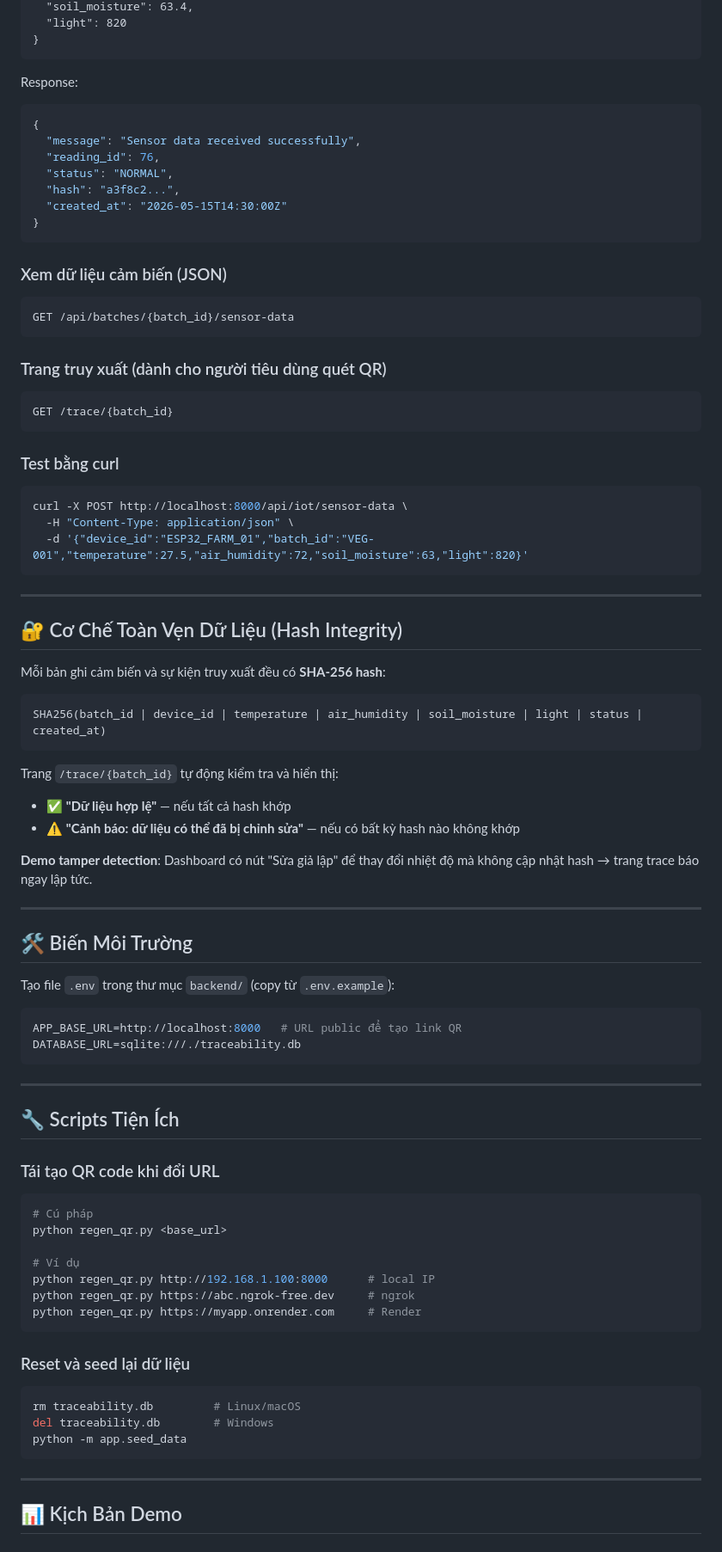
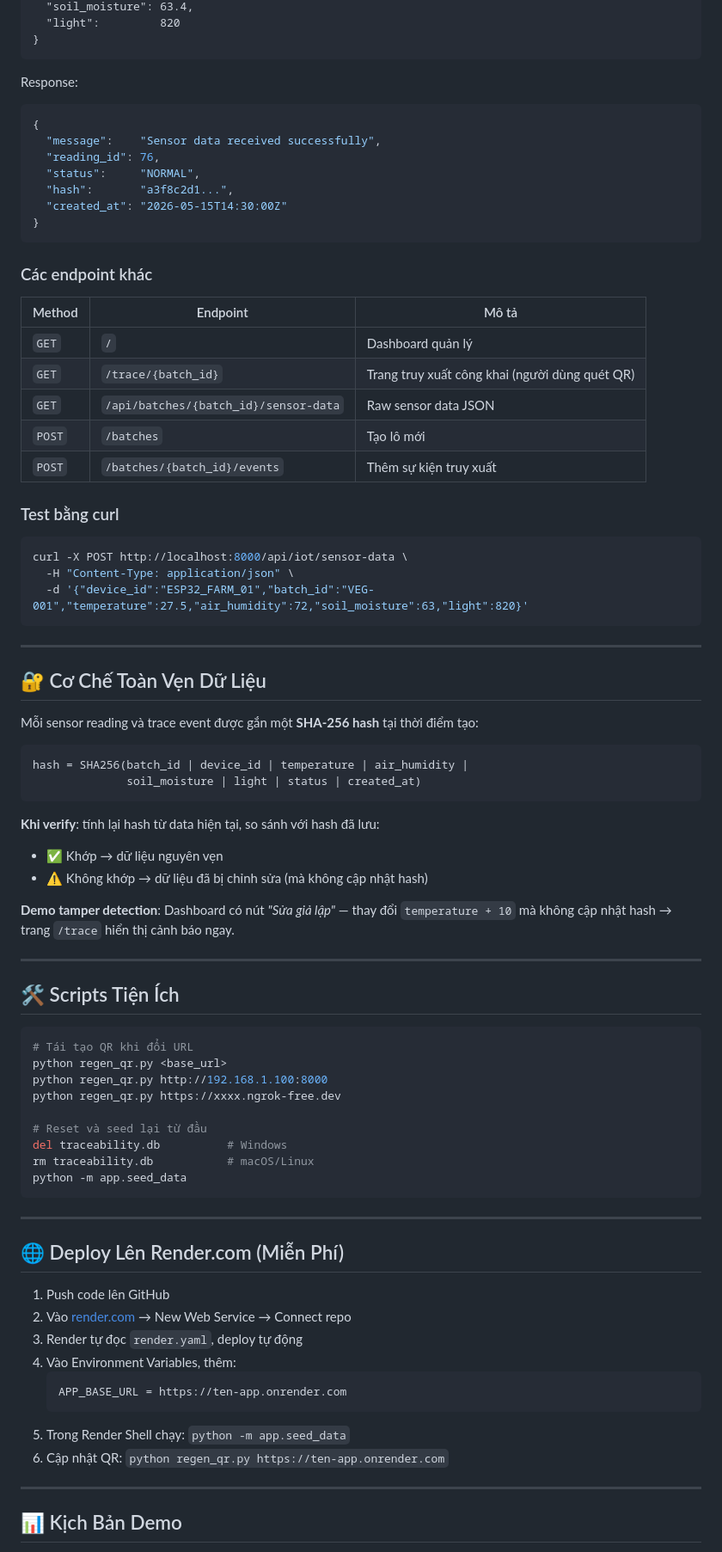
Before and after one commit to lhd10fls/IoT_Vegetable_Traceability, a Markdown page: README.md, the part around one of its changes. Shown at 86% size. Rendered like a GitHub page.

````diff
--- a/README.md
+++ b/README.md
@@ -247,30 +225,28 @@ Content-Type: application/json
   "soil_moisture": 63.4,
-  "light": 820
+  "light":         820
 }
 ```
 
 Response:
 ```json
 {
-  "message": "Sensor data received successfully",
+  "message":    "Sensor data received successfully",
   "reading_id": 76,
-  "status": "NORMAL",
-  "hash": "a3f8c2...",
+  "status":     "NORMAL",
+  "hash":       "a3f8c2d1...",
   "created_at": "2026-05-15T14:30:00Z"
 }
 ```
 
-### Xem dữ liệu cảm biến (JSON)
+### Các endpoint khác
 
-```http
-GET /api/batches/{batch_id}/sensor-data
-```
-
-### Trang truy xuất (dành cho người tiêu dùng quét QR)
-
-```
-GET /trace/{batch_id}
-```
+| Method | Endpoint | Mô tả |
+|---|---|---|
+| `GET` | `/` | Dashboard quản lý |
+| `GET` | `/trace/{batch_id}` | Trang truy xuất công khai (người dùng quét QR) |
+| `GET` | `/api/batches/{batch_id}/sensor-data` | Raw sensor data JSON |
+| `POST` | `/batches` | Tạo lô mới |
+| `POST` | `/batches/{batch_id}/events` | Thêm sự kiện truy xuất |
 
 ### Test bằng curl
 
@@ -282,56 +258,52 @@ curl -X POST http://localhost:8000/api/iot/sensor-data \
 
 ---
 
-## 🔐 Cơ Chế Toàn Vẹn Dữ Liệu (Hash Integrity)
+## 🔐 Cơ Chế Toàn Vẹn Dữ Liệu
 
-Mỗi bản ghi cảm biến và sự kiện truy xuất đều có **SHA-256 hash**:
+Mỗi sensor reading và trace event được gắn một **SHA-256 hash** tại thời điểm tạo:
 
 ```
-SHA256(batch_id | device_id | temperature | air_humidity | soil_moisture | light | status | created_at)
+hash = SHA256(batch_id | device_id | temperature | air_humidity |
+              soil_moisture | light | status | created_at)
 ```
 
-Trang `/trace/{batch_id}` tự động kiểm tra và hiển thị:
-- ✅ **"Dữ liệu hợp lệ"** — nếu tất cả hash khớp
-- ⚠️ **"Cảnh báo: dữ liệu có thể đã bị chỉnh sửa"** — nếu có bất kỳ hash nào không khớp
+**Khi verify**: tính lại hash từ data hiện tại, so sánh với hash đã lưu:
+- ✅ Khớp → dữ liệu nguyên vẹn
+- ⚠️ Không khớp → dữ liệu đã bị chỉnh sửa (mà không cập nhật hash)
 
-**Demo tamper detection**: Dashboard có nút "Sửa giả lập" để thay đổi nhiệt độ mà không cập nhật hash → trang trace báo ngay lập tức.
+**Demo tamper detection**: Dashboard có nút *"Sửa giả lập"* — thay đổi `temperature + 10` mà không cập nhật hash → trang `/trace` hiển thị cảnh báo ngay.
 
 ---
 
-## 🛠️ Biến Môi Trường
-
-Tạo file `.env` trong thư mục `backend/` (copy từ `.env.example`):
-
-```env
-APP_BASE_URL=http://localhost:8000   # URL public để tạo link QR
-DATABASE_URL=sqlite:///./traceability.db
-```
-
----
-
-## 🔧 Scripts Tiện Ích
-
-### Tái tạo QR code khi đổi URL
+## 🛠️ Scripts Tiện Ích
 
 ```bash
-# Cú pháp
+# Tái tạo QR khi đổi URL
 python regen_qr.py <base_url>
+python regen_qr.py http://192.168.1.100:8000
+python regen_qr.py https://xxxx.ngrok-free.dev
 
-# Ví dụ
-python regen_qr.py http://192.168.1.100:8000      # local IP
-python regen_qr.py https://abc.ngrok-free.dev     # ngrok
-python regen_qr.py https://myapp.onrender.com     # Render
-```
-
-### Reset và seed lại dữ liệu
-
-```bash
-rm traceability.db         # Linux/macOS
-del traceability.db        # Windows
+# Reset và seed lại từ đầu
+del traceability.db          # Windows
+rm traceability.db           # macOS/Linux
 python -m app.seed_data
 ```
 
 ---
 
+## 🌐 Deploy Lên Render.com (Miễn Phí)
+
+1. Push code lên GitHub
+2. Vào [render.com](https://render.com) → New Web Service → Connect repo
+3. Render tự đọc `render.yaml`, deploy tự động
+4. Vào Environment Variables, thêm:
+   ```
+   APP_BASE_URL = https://ten-app.onrender.com
+   ```
+5. Trong Render Shell chạy: `python -m app.seed_data`
+6. Cập nhật QR: `python regen_qr.py https://ten-app.onrender.com`
+
+---
+
 ## 📊 Kịch Bản Demo
 
````
Also changed, not shown: other parts of README.md (+110 -133 lines).
